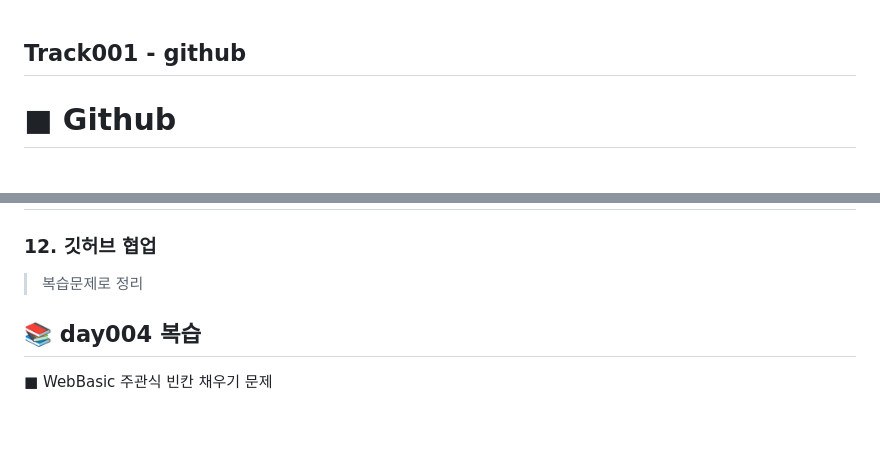
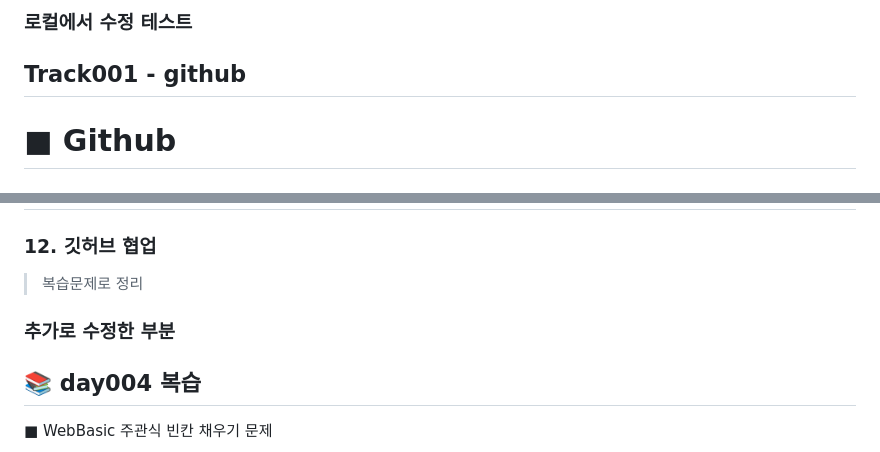
Before and after one commit to suda77881/fullstack_junyong, a Markdown page: day005.md, 2 parts joined by grey strips. Rendered like a GitHub page; blank space fills up the shorter version.

Commit message:
로컬에서 수정한 내용과 충돌 실험

```diff
--- a/day005.md
+++ b/day005.md
@@ -1,3 +1,6 @@
+### 로컬에서 수정 테스트
+
+
 ## Track001 -  github
 
 # ■ Github
@@ -15,7 +18,7 @@
 ### 12. 깃허브 협업
 > 복습문제로 정리
 
-
+### 추가로 수정한 부분
 
 ## 📚 day004 복습
 ■ WebBasic 주관식 빈칸 채우기 문제
```
